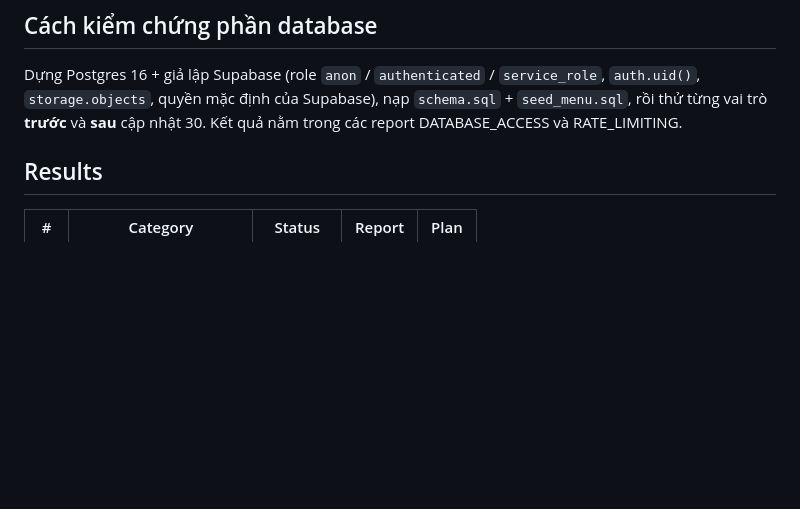
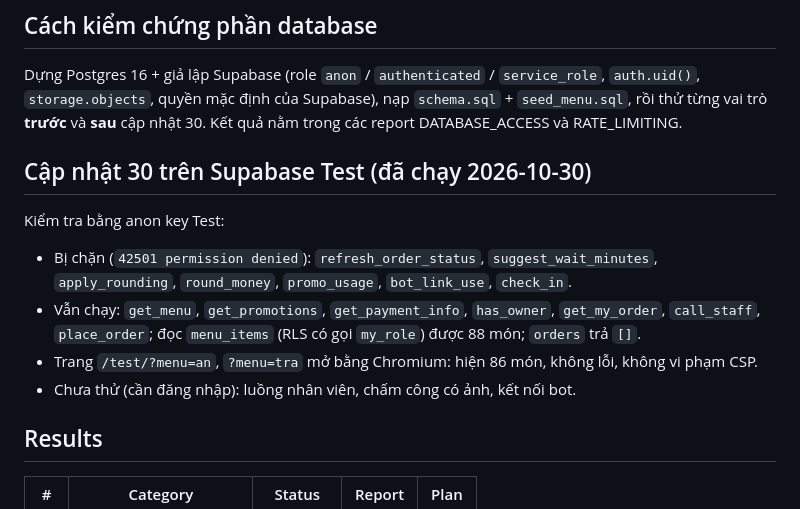
Before and after one commit to NVTthai2802/benoc-pos, a Markdown page: security/AUDIT_SUMMARY.md, the part around the change. Rendered like a GitHub page; blank space fills up the shorter version.

Commit message:
Bảo mật: ghi kết quả kiểm tra cập nhật 30 trên Supabase Test

```diff
--- a/security/AUDIT_SUMMARY.md
+++ b/security/AUDIT_SUMMARY.md
@@ -28,6 +28,14 @@ Kiểm tra live thêm (chỉ đọc, bằng anon key Product):
 ## Cách kiểm chứng phần database
 
 Dựng Postgres 16 + giả lập Supabase (role `anon` / `authenticated` / `service_role`, `auth.uid()`, `storage.objects`, quyền mặc định của Supabase), nạp `schema.sql` + `seed_menu.sql`, rồi thử từng vai trò **trước** và **sau** cập nhật 30. Kết quả nằm trong các report DATABASE_ACCESS và RATE_LIMITING.
+
+## Cập nhật 30 trên Supabase Test (đã chạy 2026-10-30)
+
+Kiểm tra bằng anon key Test:
+- Bị chặn (`42501 permission denied`): `refresh_order_status`, `suggest_wait_minutes`, `apply_rounding`, `round_money`, `promo_usage`, `bot_link_use`, `check_in`.
+- Vẫn chạy: `get_menu`, `get_promotions`, `get_payment_info`, `has_owner`, `get_my_order`, `call_staff`, `place_order`; đọc `menu_items` (RLS có gọi `my_role`) được 88 món; `orders` trả `[]`.
+- Trang `/test/?menu=an`, `?menu=tra` mở bằng Chromium: hiện 86 món, không lỗi, không vi phạm CSP.
+- Chưa thử (cần đăng nhập): luồng nhân viên, chấm công có ảnh, kết nối bot.
 
 ## Results
 
```
